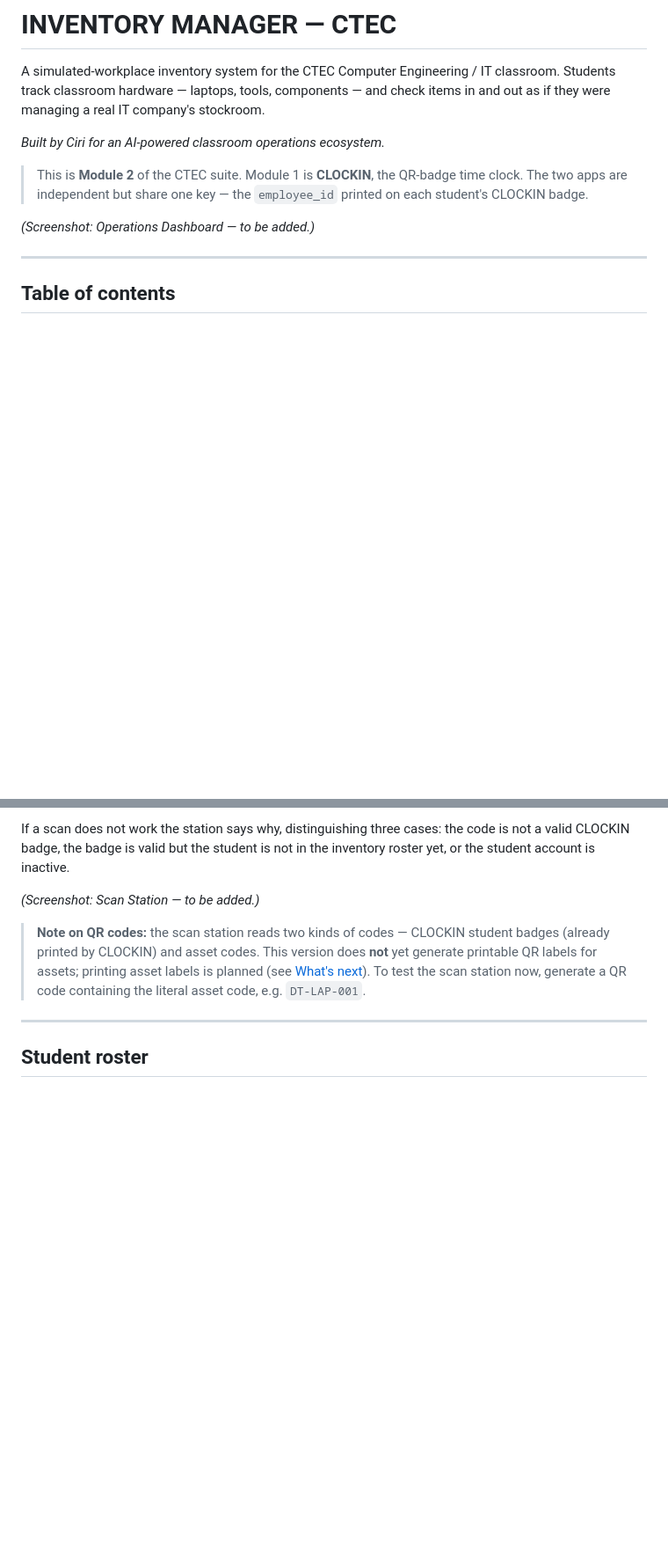
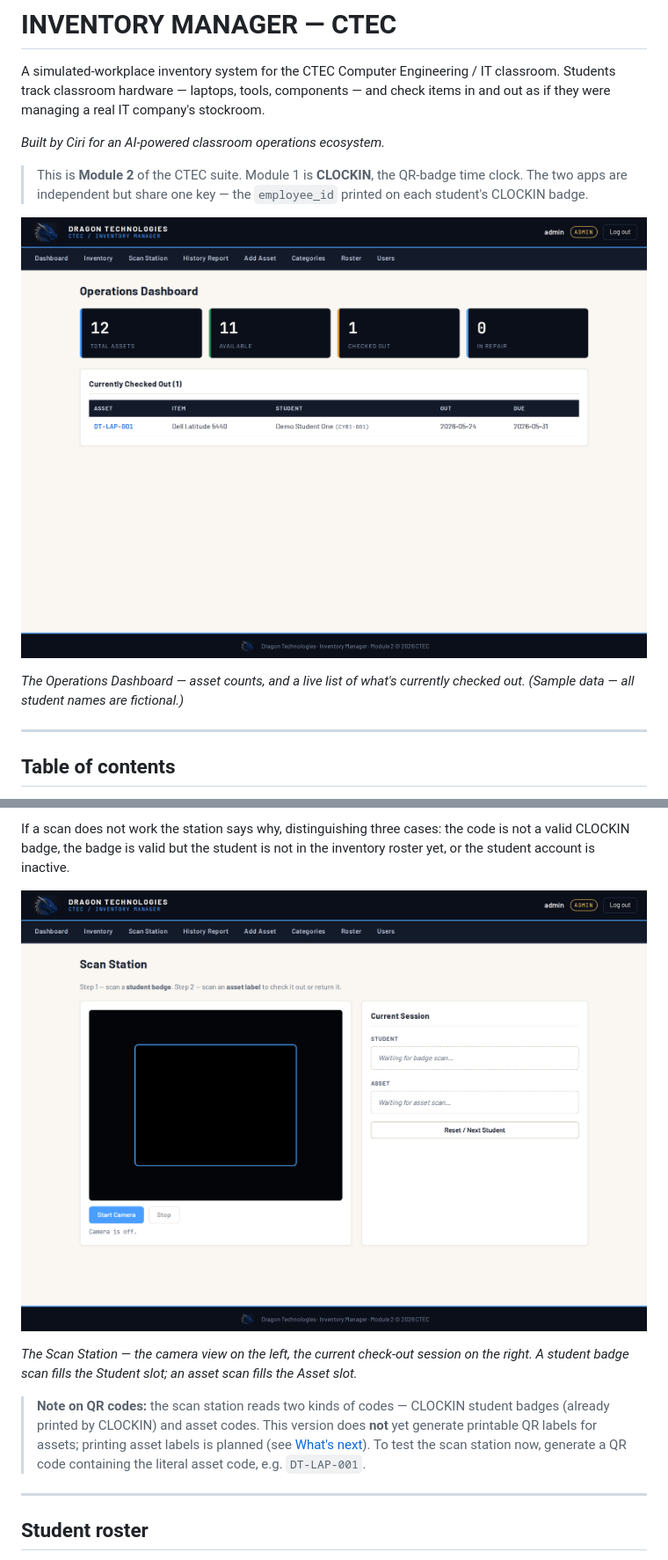
Before and after one commit to Chavi7/inventory-manager, a Markdown page: README.md, 2 parts joined by grey strips. Shown at 88% size. Drawn GitHub-style; pictures changed too: docs/dashboard.png (added), docs/scan-station.png (added); blank space fills up the shorter version.

Commit message:
Add README screenshots (fictional sample data)

```diff
--- a/README.md
+++ b/README.md
@@ -10,9 +10,10 @@ check items in and out as if they were managing a real IT company's stockroom.
 > time clock. The two apps are independent but share one key — the
 > `employee_id` printed on each student's CLOCKIN badge.
 
-<!-- SCREENSHOT: the Operations Dashboard with a few sample assets and one
-     checked-out item. Use fictional student names only. -->
-*(Screenshot: Operations Dashboard — to be added.)*
+![Operations Dashboard](docs/dashboard.png)
+
+*The Operations Dashboard — asset counts, and a live list of what's currently
+checked out. (Sample data — all student names are fictional.)*
 
 ---
 
@@ -270,9 +272,11 @@ If a scan does not work the station says why, distinguishing three cases: the
 code is not a valid CLOCKIN badge, the badge is valid but the student is not in
 the inventory roster yet, or the student account is inactive.
 
-<!-- SCREENSHOT: the Scan Station screen mid-session — a sample student loaded
-     and a sample asset scanned, ready to check out. Fictional names only. -->
-*(Screenshot: Scan Station — to be added.)*
+![Scan Station](docs/scan-station.png)
+
+*The Scan Station — the camera view on the left, the current check-out session
+on the right. A student badge scan fills the Student slot; an asset scan fills
+the Asset slot.*
 
 > **Note on QR codes:** the scan station reads two kinds of codes — CLOCKIN
 > student badges (already printed by CLOCKIN) and asset codes. This version
```
Also changed, not shown: other parts of README.md (+8 -6 lines), docs/history-report.png (added), docs/inventory.png (added).
